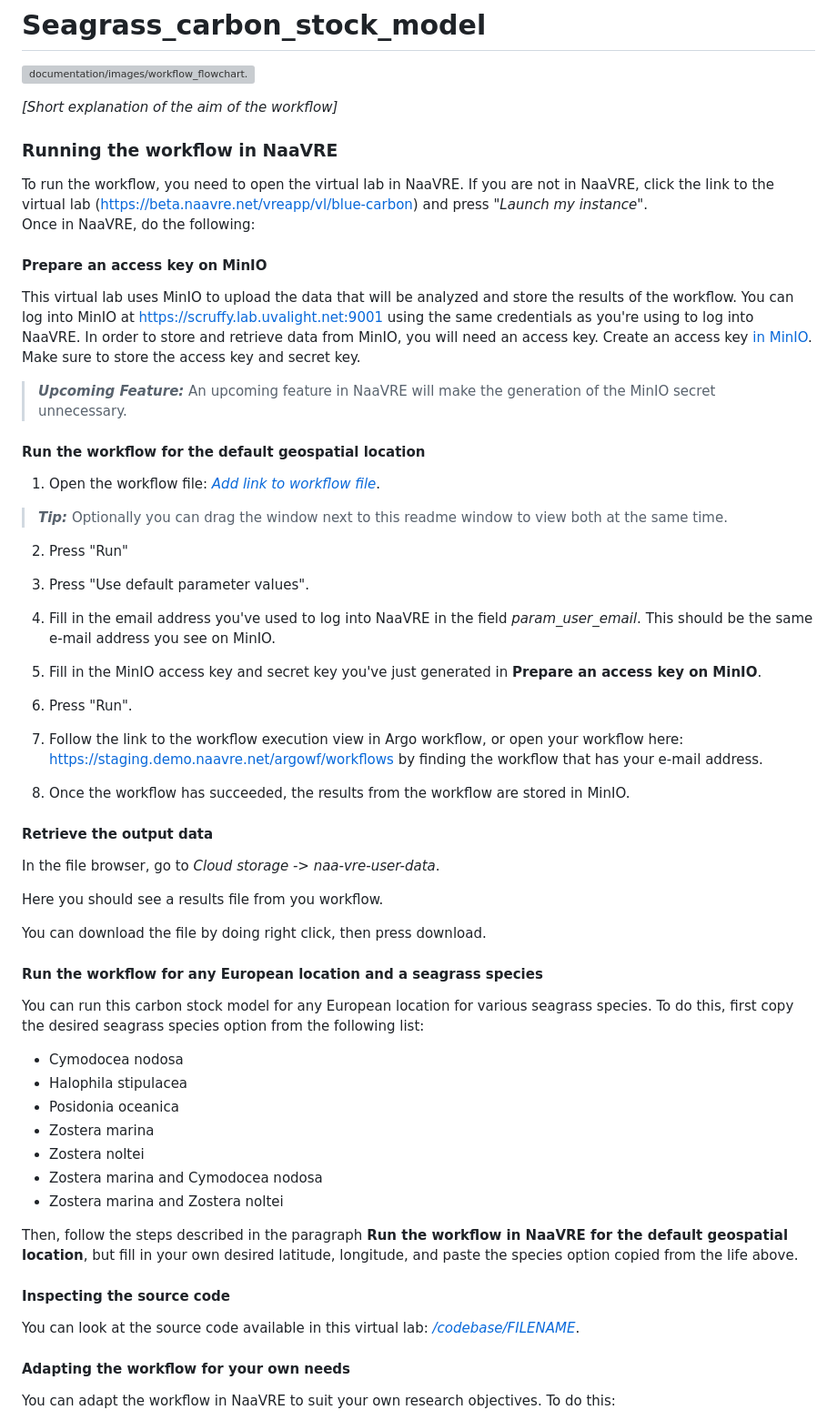
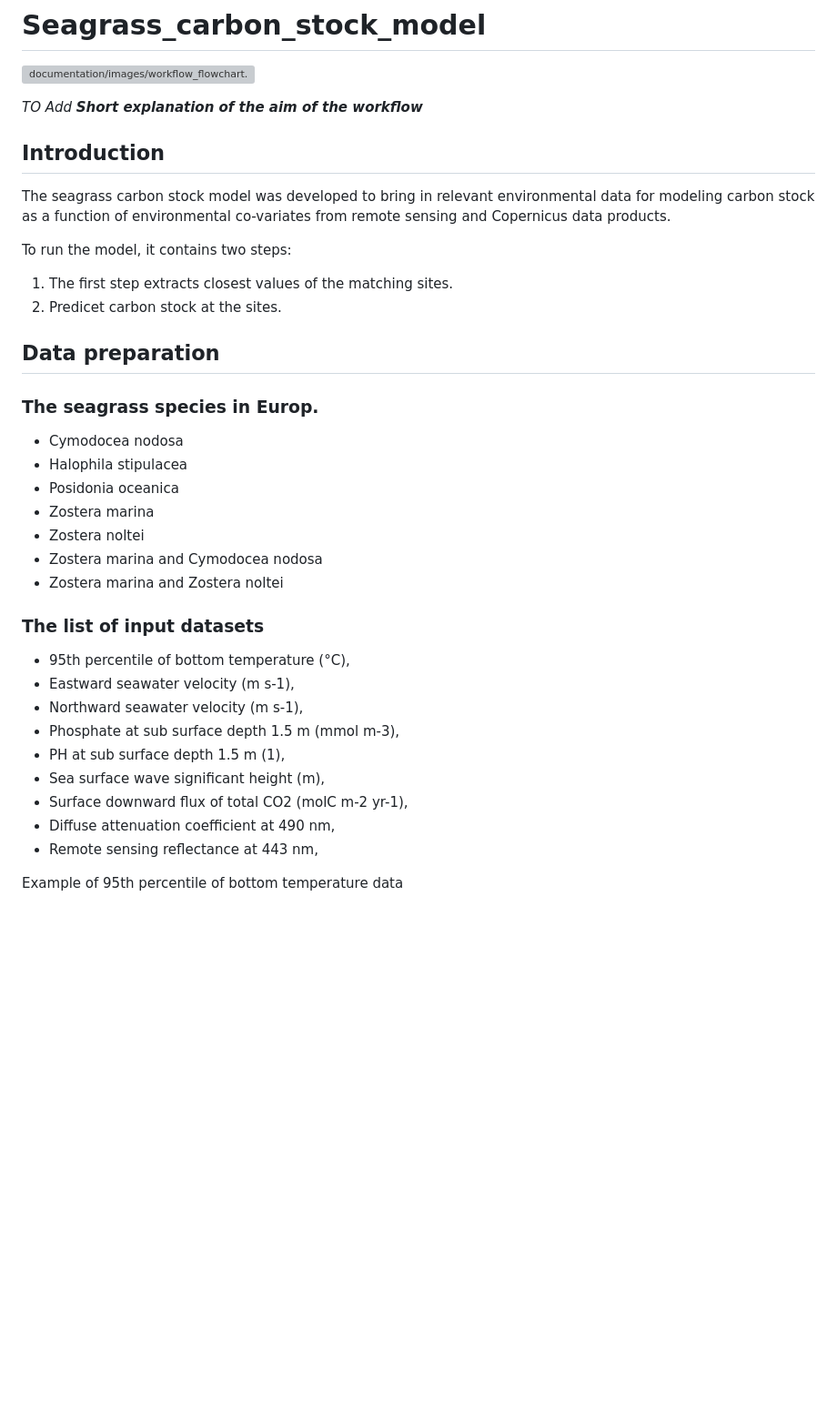
Before and after one commit to QCDIS/Seagrass_carbon_stock_model, a Markdown page: README.md, the part around one of its changes. Shown at 91% size. GitHub-like rendering; blank space fills up the shorter version; grey boxes are pictures that could not be loaded.

```diff
--- a/README.md
+++ b/README.md
@@ -2,60 +2,39 @@
 
 ![documentation/images/workflow_flowchart.png](documentation/images/workflow_flowchart.png)
 
-_[Short explanation of the aim of the workflow]_
+_TO Add **Short explanation of the aim of the workflow**_
 
-### Running the workflow in NaaVRE
-To run the workflow, you need to open the virtual lab in NaaVRE. If you are not in NaaVRE, click the link to the virtual lab (https://beta.naavre.net/vreapp/vl/blue-carbon) and press "_Launch my instance_".
-Once in NaaVRE, do the following:
+## Introduction
 
-#### Prepare an access key on MinIO
-This virtual lab uses MinIO to upload the data that will be analyzed and store the results of the workflow. You can log into MinIO at https://scruffy.lab.uvalight.net:9001 using the same credentials as you're using to log into NaaVRE. In order to store and retrieve data from MinIO, you will need an access key. Create an access key [in MinIO](https://scruffy.lab.uvalight.net:9001/access-keys). Make sure to store the access key and secret key.
+The seagrass carbon stock model was developed to bring in relevant environmental data for modeling carbon stock as a function of environmental co-variates from remote sensing and Copernicus data products.
 
-> **_Upcoming Feature:_**  An upcoming feature in NaaVRE will make the generation of the MinIO secret unnecessary.
+To run the model, it contains two steps:
+1. The first step extracts closest values of the matching sites.
+2. Predicet carbon stock at the sites.
 
-#### Run the workflow for the default geospatial location
-1) Open the workflow file: _[Add link to workflow file]()_.
+## Data preparation
 
-> **_Tip:_**  Optionally you can drag the window next to this readme window to view both at the same time.
+### The seagrass species in Europ.
 
-2) Press "Run"
+* Cymodocea nodosa
+* Halophila stipulacea
+* Posidonia oceanica
+* Zostera marina
+* Zostera noltei
+* Zostera marina and Cymodocea nodosa
+* Zostera marina and Zostera noltei
 
-3) Press "Use default parameter values".
+### The list of input datasets
 
-4) Fill in the email address you've used to log into NaaVRE in the field _param_user_email_. This should be the same e-mail address you see on MinIO.
+* 95th percentile of bottom temperature (°C),
+* Eastward seawater velocity (m s-1),
+* Northward seawater velocity (m s-1),
+* Phosphate at sub surface depth 1.5 m (mmol m-3),
+* PH at sub surface depth 1.5 m (1),
+* Sea surface wave significant height (m),
+* Surface downward flux of total CO2 (molC m-2 yr-1),
+* Diffuse attenuation coefficient at 490 nm,
+* Remote sensing reflectance at 443 nm,
 
-5) Fill in the MinIO access key and secret key you've just generated in **Prepare an access key on MinIO**.
+Example of 95th percentile of bottom temperature data
 
-6) Press "Run".
-
-7) Follow the link to the workflow execution view in Argo workflow, or open your workflow here: https://staging.demo.naavre.net/argowf/workflows by finding the workflow that has your e-mail address.
-
-8) Once the workflow has succeeded, the results from the workflow are stored in MinIO.
-
-#### Retrieve the output data
-In the file browser, go to _Cloud storage -> naa-vre-user-data_.
-
-Here you should see a results file from you workflow.
-
-You can download the file by doing right click, then press download.
-
-#### Run the workflow for any European location and a seagrass species
-You can run this carbon stock model for any European location for various seagrass species.
-To do this, first copy the desired seagrass species option from the following list:
-
-- Cymodocea nodosa
-- Halophila stipulacea
-- Posidonia oceanica
-- Zostera marina
-- Zostera noltei
-- Zostera marina and Cymodocea nodosa
-- Zostera marina and Zostera noltei
-
-Then, follow the steps described in the paragraph **Run the workflow in NaaVRE for the default geospatial location**, but fill in your own desired latitude, longitude, and paste the species option copied from the life above.
-
-#### Inspecting the source code
-You can look at the source code available in this virtual lab: _[/codebase/FILENAME]()_.
-
-#### Adapting the workflow for your own needs
-You can adapt the workflow in NaaVRE to suit your own research objectives. To do this:
-
```
Also changed, not shown: other parts of README.md (+1 -19 lines), documentation/images/Eample-Data_bottom.png (added), 11 other files.
